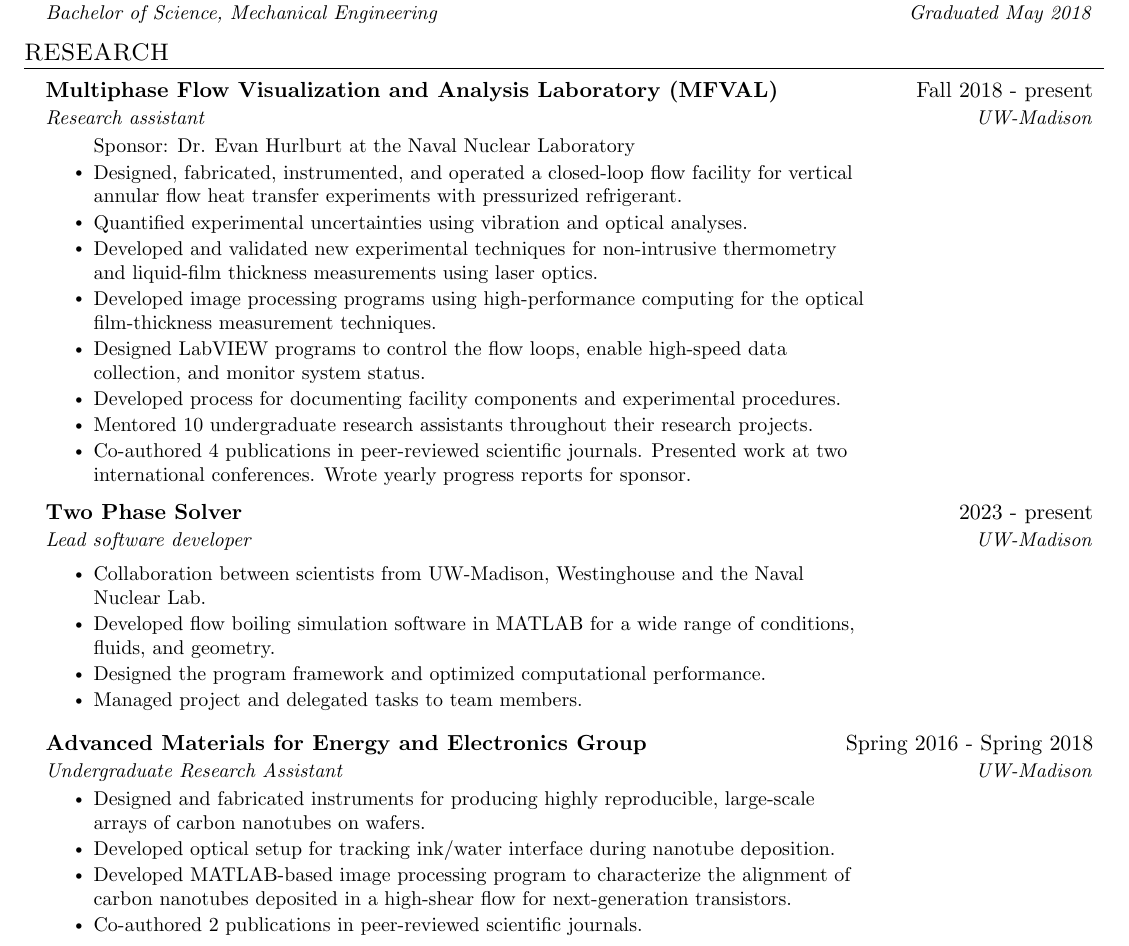
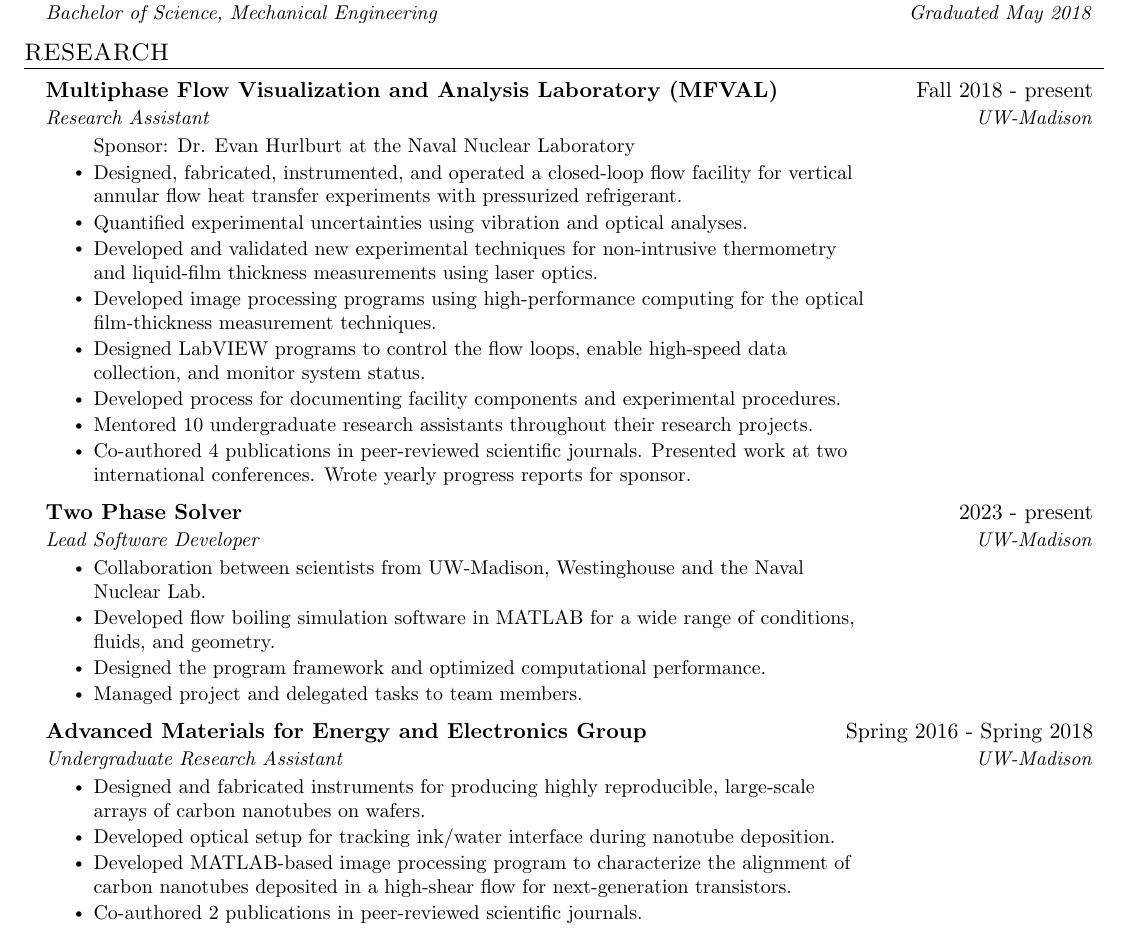
Before and after one commit to jasonjan2003/resume, a LaTeX CV (JasonChan_CV.tex): part of page 1 of 3, cut so that both start at the same text. Compiled offline with pdfLaTeX.

Commit message:
capitalization

```diff
--- a/JasonChan_CV.tex
+++ b/JasonChan_CV.tex
@@ -143,7 +143,7 @@ Experienced in flow boiling experiments using optical measurement techniques. Fa
     \resumeSubHeadingListStart
     \resumeSubheading
     {Multiphase Flow Visualization and Analysis Laboratory (MFVAL) }{Fall 2018 - present}
-      {Research assistant}{UW-Madison}
+      {Research Assistant}{UW-Madison}
       \resumeItemListStart
         \item[]\small{Sponsor: Dr. Evan Hurlburt at the Naval Nuclear Laboratory \vspace{-2pt}}
         \resumeItem{Designed, fabricated, instrumented, and operated a closed-loop flow facility for vertical annular flow heat transfer experiments with pressurized refrigerant.}
@@ -159,8 +159,7 @@ Experienced in flow boiling experiments using optical measurement techniques. Fa
 
     \resumeSubheading
     {Two Phase Solver}{2023 - present}
-    {Lead software developer}{UW-Madison}
-
+    {Lead Software Developer}{UW-Madison}
       \resumeItemListStart
       %\item \small{Dr. Jean-Marie Le Corre - Westinghouse}
       \resumeItem{Collaboration between scientists from UW-Madison, Westinghouse and the Naval Nuclear Lab.}
```
Also changed, not shown: JasonChan_CV.pdf, 2 other files. Lines whose indentation alone changed are shown as unchanged.
